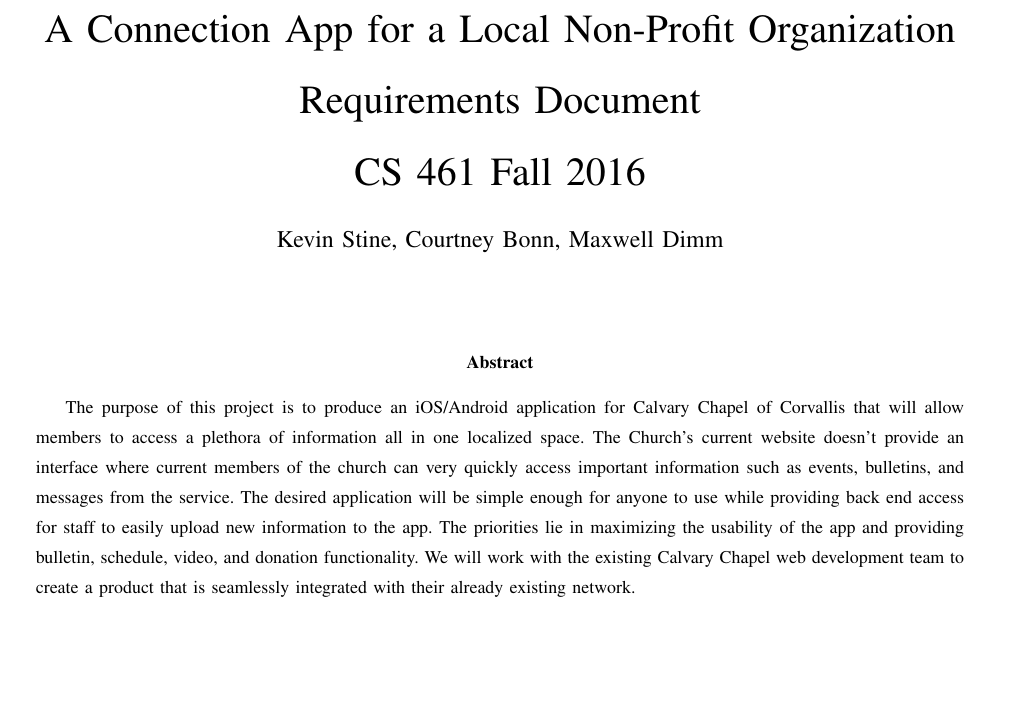
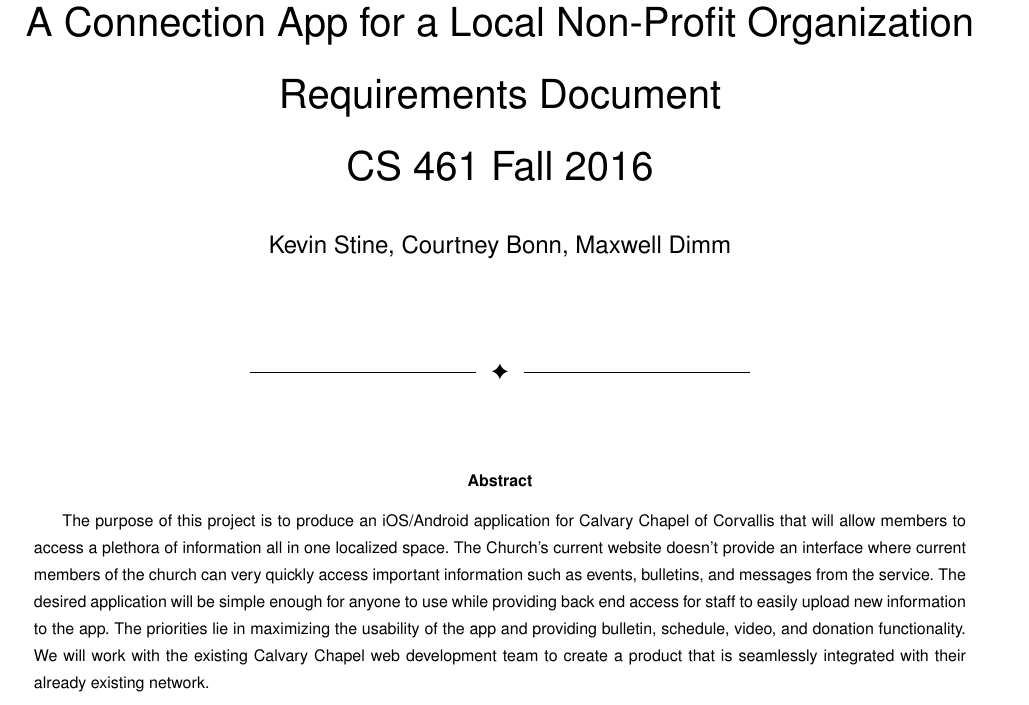
Before and after one commit to Maxdimm/Capstone-group-62, a LaTeX paper (requirements/requirements.tex): part of page 1 of 6, cut so that both start at the same text, the shorter picture padded with empty space. Compiled offline with LaTeX, dvips and Ghostscript; a missing font is replaced by an installed copy or a similar font; a LaTeX package or settings file that is missing is left out.

Commit message:
added [compsoc] option to document class to match the IEEE documentation

```diff
--- a/requirements/requirements.tex
+++ b/requirements/requirements.tex
@@ -1,4 +1,4 @@
-\documentclass[letterpaper,10pt,draftclsnofoot,onecolumn,titlepage]{IEEEtran}
+\documentclass[letterpaper,10pt,draftclsnofoot,onecolumn,compsoc,titlepage]{IEEEtran}
 
 \usepackage{graphicx}
 \usepackage{amssymb}
```
